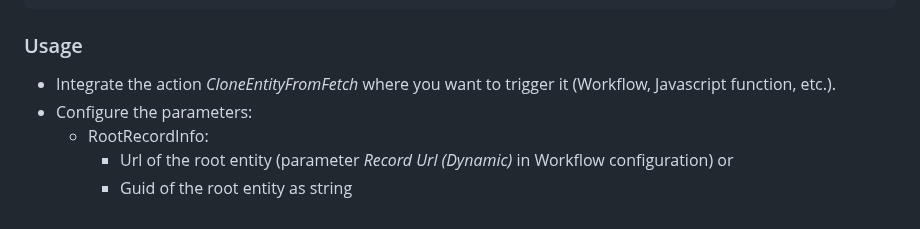
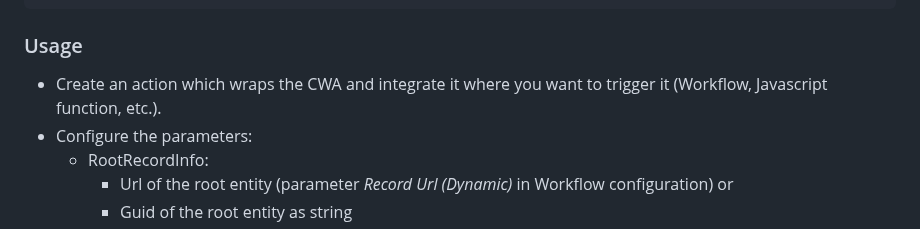
Before and after one commit to danielejdm/D365-ConfigurableEntityCloner, a Markdown page: README.md, the part around the change. GitHub-like rendering.

```diff
--- a/README.md
+++ b/README.md
@@ -149,7 +149,7 @@ Below an example of config modularization:
 
 ### Usage
 
-- Integrate the action <i>CloneEntityFromFetch</i> where you want to trigger it (Workflow, Javascript function, etc.).
+- Create an action which wraps the CWA and integrate it where you want to trigger it (Workflow, Javascript function, etc.).
 - Configure the parameters:
     - RootRecordInfo:
       - Url of the root entity (parameter <i>Record Url (Dynamic)</i> in Workflow configuration) or
```
